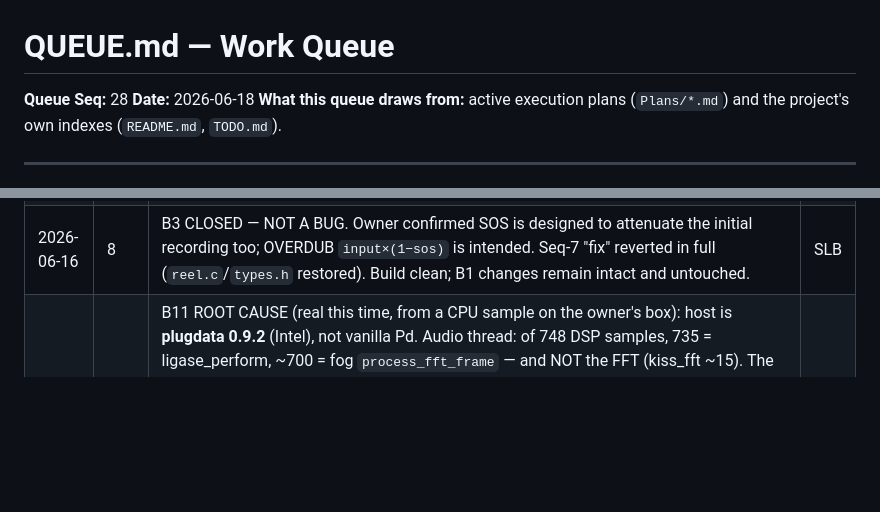
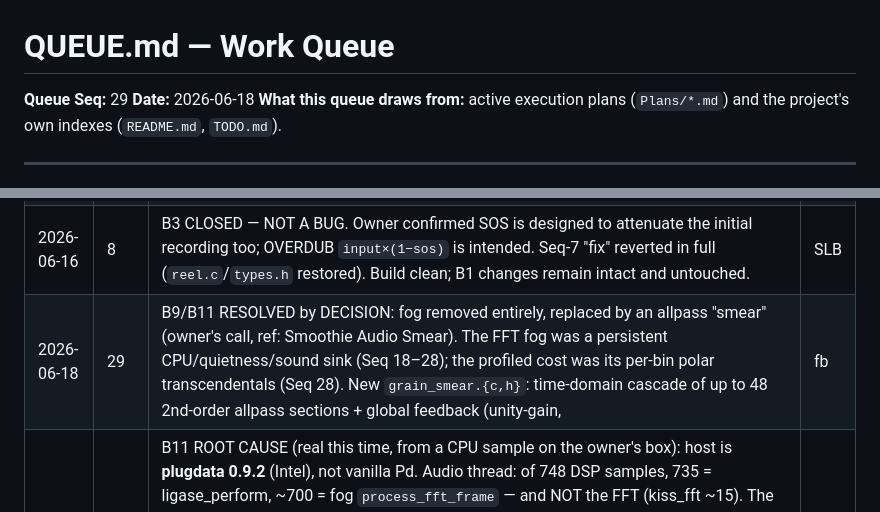
Before and after one commit to sbenjam1n/ligase, a Markdown page: QUEUE.md, 2 parts joined by grey strips. Rendered like a GitHub page; blank space fills up the shorter version.

Commit message:
docs(queue): Seq 29 — fog removed, replaced by allpass smear
Co-Authored-By: Claude Opus 4.8 <noreply@anthropic.com>

```diff
--- a/QUEUE.md
+++ b/QUEUE.md
@@ -6,7 +6,7 @@ to §1. Section numbers are stable references — append, never renumber. -->
 
 # QUEUE.md — Work Queue
 
-**Queue Seq:** 28
+**Queue Seq:** 29
 **Date:** 2026-06-18
 **What this queue draws from:** active execution plans (`Plans/*.md`) and the project's own indexes (`README.md`, `TODO.md`).
 
@@ -106,6 +106,7 @@ _Nothing left to code — all bug work (B1, B2+polish, B4/B5, B6, B7, B8, B9) +
 | 2026-06-16 | 6 | B1 Step 1 functionally verified headless (Tier-1) at 44.1/48/96 kHz: `test_delay.pd` (6 s tap correct, 96 k clamp gone) + `test_dist.pd` (resonant distortion bounded, no NaN). Focusrite (Scarlett 2i2) now enumerated. Remaining: Tier-2 audible tests (user) + Step 2 reel/WAV SR (reel-sizing decision still open). | SLB |
 | 2026-06-16 | 7 | B3 added + FIXED: empty-reel OVERDUB recorded silence when SOS up (recorded `input×(1−sos)`; pre-existing, NOT a B1 regression — recording code untouched by B1). Fix in `reel.c`: per-record `initial_length`; virgin samples capture full input regardless of SOS, SOS-crossfade only for genuine overdub onto existing content. Verified headless (sos 1.0 silent→full). Tests `test_rec.pd`, `test_input.pd` added. Awaiting user hardware confirmation (live input via Focusrite, `record 1` with SOS up). | SLB |
 | 2026-06-16 | 8 | B3 CLOSED — NOT A BUG. Owner confirmed SOS is designed to attenuate the initial recording too; OVERDUB `input×(1−sos)` is intended. Seq-7 "fix" reverted in full (`reel.c`/`types.h` restored). Build clean; B1 changes remain intact and untouched. | SLB |
+| 2026-06-18 | 29 | B9/B11 RESOLVED by DECISION: fog removed entirely, replaced by an allpass "smear" (owner's call, ref: Smoothie Audio Smear). The FFT fog was a persistent CPU/quietness/sound sink (Seq 18–28); the profiled cost was its per-bin polar transcendentals (Seq 28). New `grain_smear.{c,h}`: time-domain cascade of up to 48 2nd-order allpass sections + global feedback (unity-gain, |fb|<1 stable), controls `smear_frequency/resonance/stages/feedback` + mix on inlet 15. Deleted grain_fog.{c,h} + vendored kiss_fft/kiss_fftr (fog was their only user → also kills the FFT symbol-collision surface) and all fog refs across ligase~.c/grain.c/types.h/Makefile (0 "fog" tokens remain). Builds clean; smoke test loads/runs/tears down OK. Owner: ear-test the smear + tune defaults (freq 800, res 0.7, stages 12). Manual still documents fog — needs updating. | SLB |
 | 2026-06-18 | 28 | B11 ROOT CAUSE (real this time, from a CPU sample on the owner's box): host is **plugdata 0.9.2** (Intel), not vanilla Pd. Audio thread: of 748 DSP samples, 735 = ligase_perform, ~700 = fog `process_fft_frame` — and NOT the FFT (kiss_fft ~15). The cost is the per-bin polar round-trip's libm transcendentals (atan2f/sinf/cosf/tanhf, 513 bins × 2ch × every hop; leaves in libsystem_m). Scales with the interface sample rate → invisible in the 48k sandbox; and the owner's sample shows transcendentals at ~95% of fog vs ~17% in-sandbox → subnormal inputs (quiet live mic) hitting slow microcode. FIX: fast inline approximations for atan2/sin/cos/tanh (output RMS unchanged, diff RMS ~0.0019) + flush subnormal FFT bins before polar. Headless x86 ~22% cheaper; on hardware where transcendentals dominate the win should be much larger. Owner: rebuild + re-sample to confirm. | SLB |
 | 2026-06-17 | 27 | B11 still OPEN; bad turn reverted + cleanup. ARM-denormal theory was WRONG — owner is on an INTEL Mac (the x86 FTZ path is already active for them). The speculative ARM64 `LIGASE_FLUSH_DENORMALS` branch (unverified inline asm, added on that wrong premise) has been REVERTED — `ligase~.c` macro is back to the original x86-only form. Headless on x86 I cannot reproduce the creep even in the owner's exact scenario (`sig~`→inlet 15 on silence ≈ 2.4% CPU, fog ~6%, no creep), so the cause is environment-specific and not yet identified — needs to be reproduced on the owner's Intel box (Pd version/build/CoreAudio realtime). CONFIRMED real fixes that stand: Seq-26 post()-flood removal (turned instant adjustment-runaway into steady CPU), B10 NaN firewall, fog-pool scratch pre-alloc. Also removed the scratch fog test patches created during the (unwound) fog investigation. | SLB |
 | 2026-06-17 | 26 | B11 added: "any fog adjustment → CPU runaway." NOT reproducible headless — correct patch sweeping fog params @500 msg/s + 60s steady fog both run realtime, no creep (an earlier "reproduction" was a malformed test patch, discarded). Cause hypothesis (strong, unverified): every fog param handler called `post()`; in the Pd GUI each post repaints the console, so a slider drag (100s/s) chokes the main thread → CPU spike. Invisible headless (stderr cheap). FIX: removed post() from all fog param handlers. Same pattern in ~100 other handlers (speed/grain/delay/moog/…) — sweep HELD pending owner confirmation this fixes fog. Owner: rebuild, test adjusting fog. | SLB |
```
